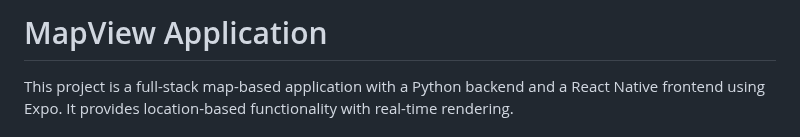
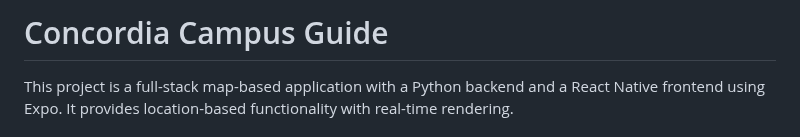
Before and after one commit to kaoutarell/Concordia_Campus_Guide, a Markdown page: README.md, the part around the change. GitHub-like rendering.

Commit message:
Update README.md
Dummy commit to trigger SonarQube quality gate

```diff
--- a/README.md
+++ b/README.md
@@ -1,4 +1,4 @@
-# MapView Application
+# Concordia Campus Guide
 
 This project is a full-stack map-based application with a Python backend and a React Native frontend using Expo. It provides location-based functionality with real-time rendering.
 
```
